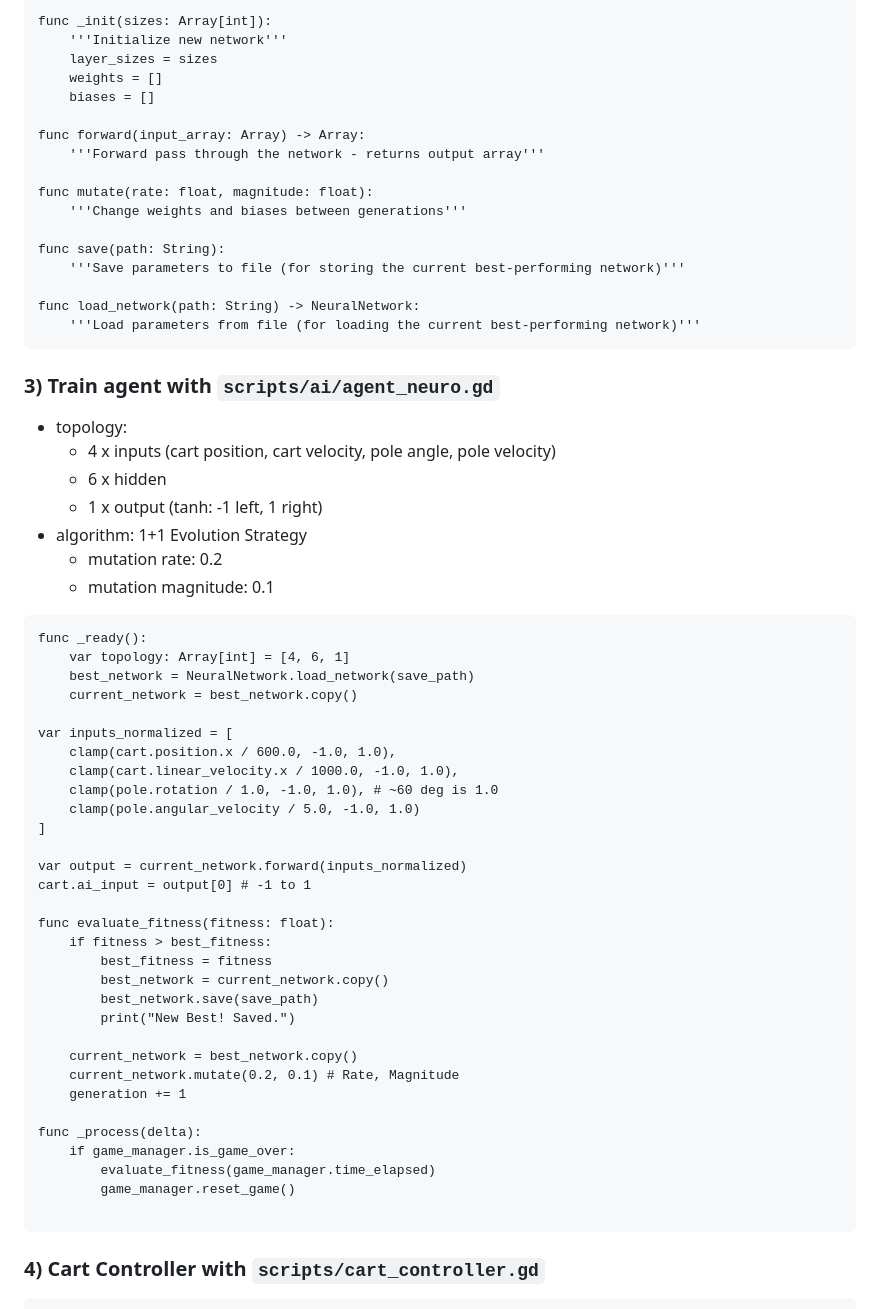
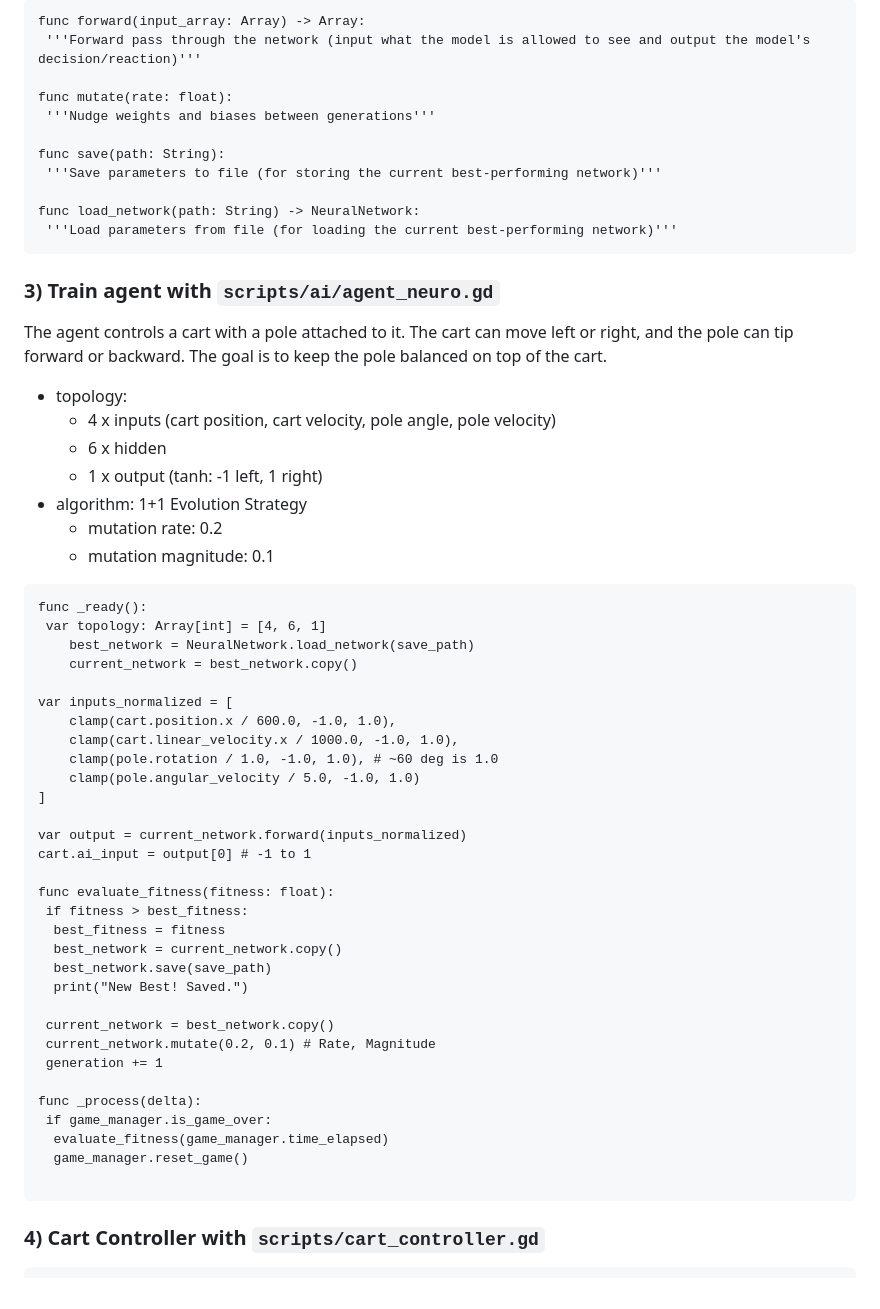
Before and after one commit to frkatona/Godot_NN_Testing, a Markdown page: readme.md, the part around one of its changes. Drawn GitHub-style.

````diff
--- a/readme.md
+++ b/readme.md
@@ -44,37 +62,33 @@ func tanh(x: float) -> float:
 
 ```gdscript
-func _init(sizes: Array[int]):
-	'''Initialize new network'''
-	layer_sizes = sizes
-	weights = []
-	biases = []
+func forward(input_array: Array) -> Array:
+ '''Forward pass through the network (input what the model is allowed to see and output the model's decision/reaction)'''
 
-func forward(input_array: Array) -> Array:
-	'''Forward pass through the network - returns output array'''
-
-func mutate(rate: float, magnitude: float):
-	'''Change weights and biases between generations'''
+func mutate(rate: float):
+ '''Nudge weights and biases between generations'''
 
 func save(path: String):
-	'''Save parameters to file (for storing the current best-performing network)'''
+ '''Save parameters to file (for storing the current best-performing network)'''
 
 func load_network(path: String) -> NeuralNetwork:
-	'''Load parameters from file (for loading the current best-performing network)'''
+ '''Load parameters from file (for loading the current best-performing network)'''
 ```
 
 ### 3) Train agent with `scripts/ai/agent_neuro.gd`
 
- - topology:
-   - 4 x inputs (cart position, cart velocity, pole angle, pole velocity)
-   - 6 x hidden
-   - 1 x output (tanh: -1 left, 1 right)
- - algorithm: 1+1 Evolution Strategy
-   - mutation rate: 0.2
-   - mutation magnitude: 0.1
+The agent controls a cart with a pole attached to it.  The cart can move left or right, and the pole can tip forward or backward.  The goal is to keep the pole balanced on top of the cart.
+
+- topology:
+  - 4 x inputs (cart position, cart velocity, pole angle, pole velocity)
+  - 6 x hidden
+  - 1 x output (tanh: -1 left, 1 right)
+- algorithm: 1+1 Evolution Strategy
+  - mutation rate: 0.2
+  - mutation magnitude: 0.1
 
 ```gdscript
 func _ready():
-	var topology: Array[int] = [4, 6, 1]
+ var topology: Array[int] = [4, 6, 1]
     best_network = NeuralNetwork.load_network(save_path)
     current_network = best_network.copy()
 
@@ -89,20 +103,20 @@ var output = current_network.forward(inputs_normalized)
 cart.ai_input = output[0] # -1 to 1
 
 func evaluate_fitness(fitness: float):
-	if fitness > best_fitness:
-		best_fitness = fitness
-		best_network = current_network.copy()
-		best_network.save(save_path)
-		print("New Best! Saved.")
+ if fitness > best_fitness:
+  best_fitness = fitness
+  best_network = current_network.copy()
+  best_network.save(save_path)
+  print("New Best! Saved.")
 
-	current_network = best_network.copy()
-	current_network.mutate(0.2, 0.1) # Rate, Magnitude
-	generation += 1
+ current_network = best_network.copy()
+ current_network.mutate(0.2, 0.1) # Rate, Magnitude
+ generation += 1
 
 func _process(delta):
-	if game_manager.is_game_over:
-		evaluate_fitness(game_manager.time_elapsed)
-		game_manager.reset_game()
+ if game_manager.is_game_over:
+  evaluate_fitness(game_manager.time_elapsed)
+  game_manager.reset_game()
 
 ```
 
````
Also changed, not shown: other parts of readme.md (+59 -37 lines).
